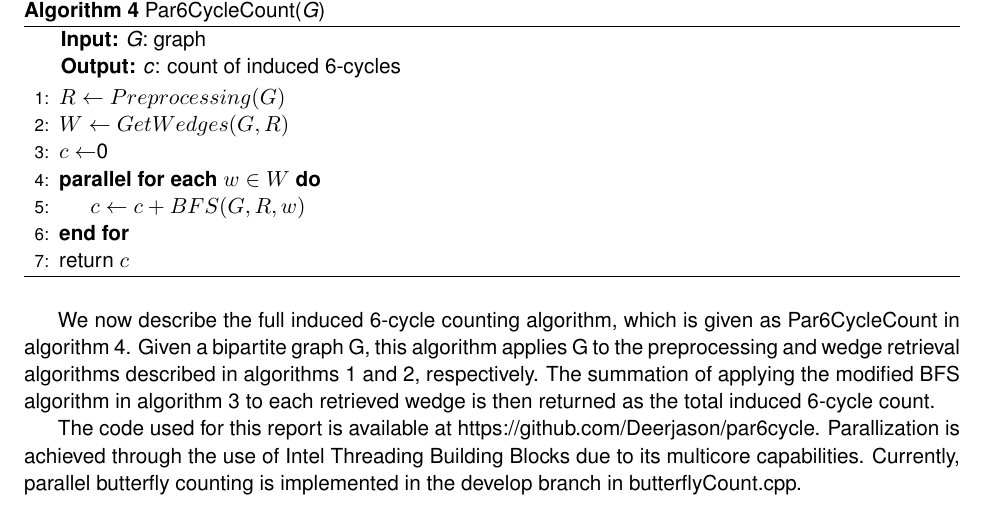
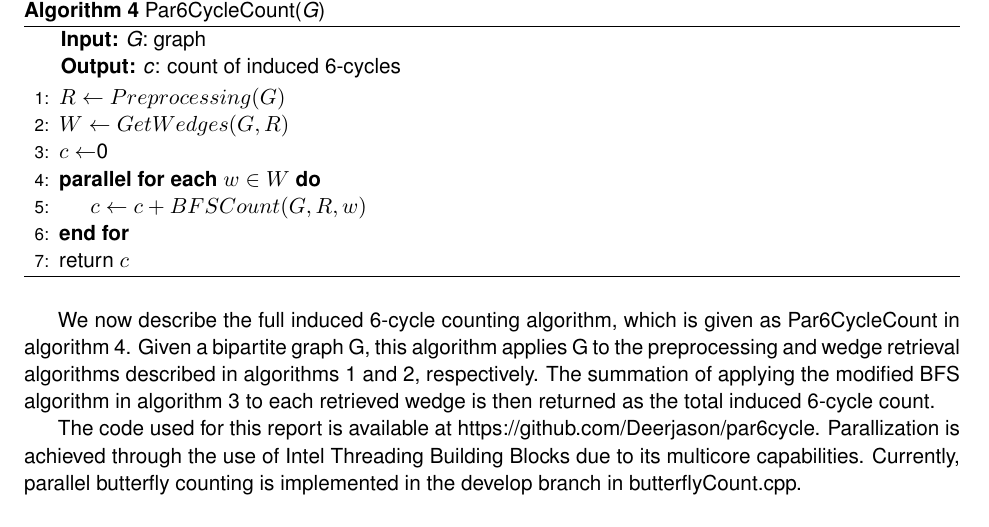
Before and after one commit to Deerjason/par6cycle, a LaTeX paper (paper/report.tex): part of page 5 of 5, cut so that both start at the same text. Compiled offline with pdfLaTeX.

Commit message:
Updated report

```diff
--- a/paper/report.tex
+++ b/paper/report.tex
@@ -185,7 +185,7 @@ The algorithm takes as input a wedge \textit{w = (u1, u2, v)} and returns the nu
     \State $W \gets GetWedges(G, R)$
     \State $c \gets $0
     \ForEach {$w \in W$}
-        \State $c \gets c + BFS(G, R, w)$
+        \State $c \gets c + BFSCount(G, R, w)$
     \EndFor
     \State return $c$
 \end{algorithmic}
```
Also changed, not shown: paper/report.pdf.
